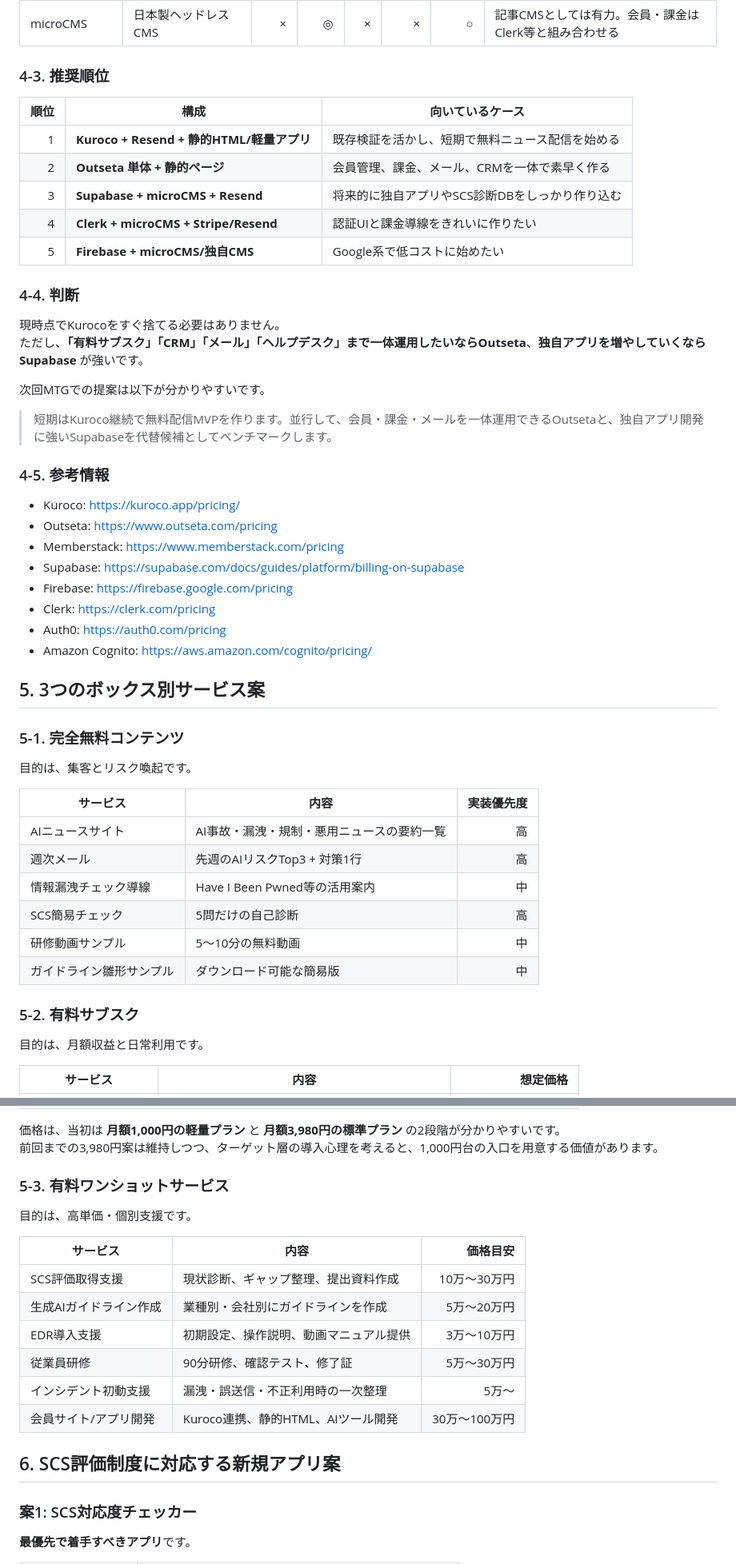
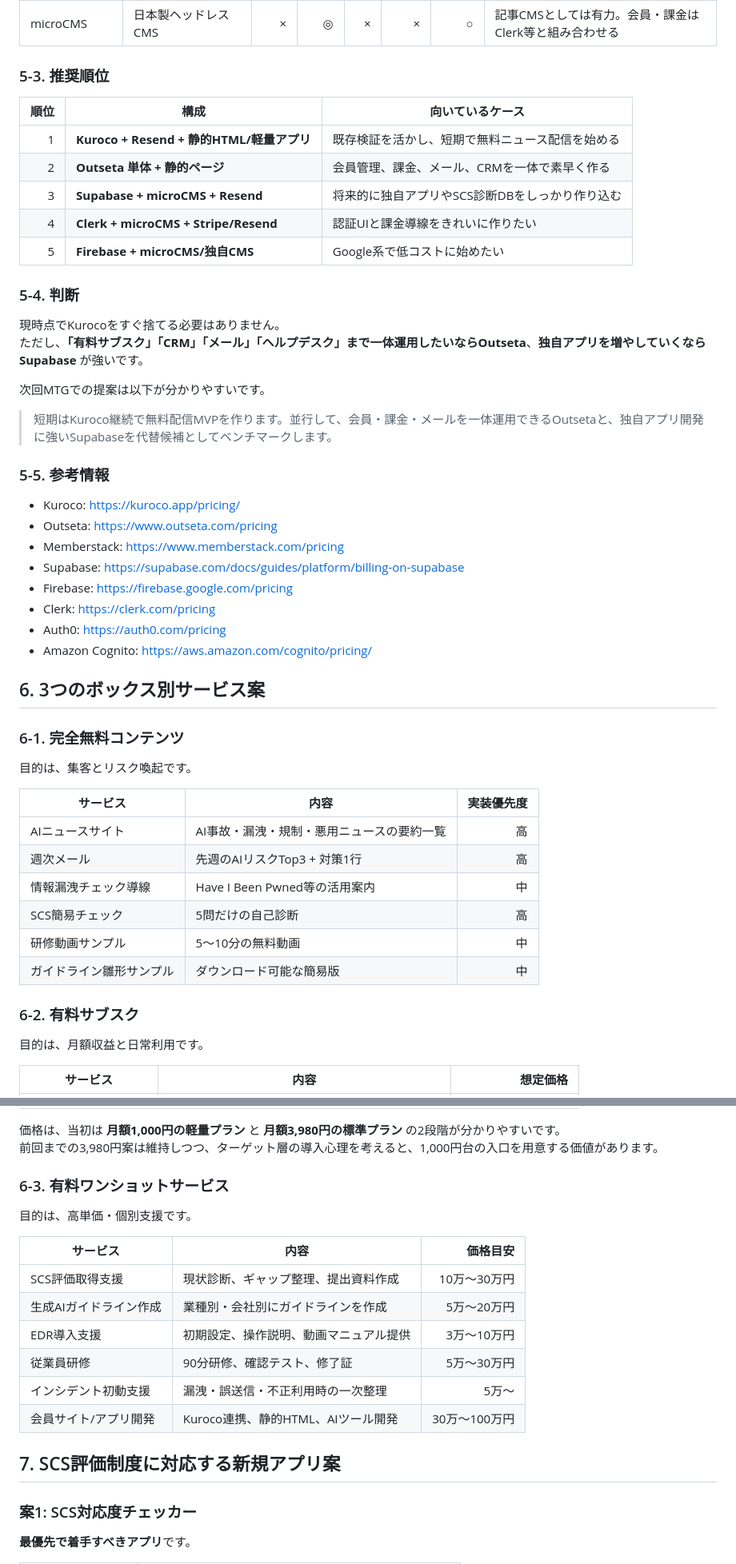
Before and after one commit to TAKAHASHIMITSUGU329/AINEWS-, a Markdown page: docs/homework/2026-06-05_高橋宿題回答.md, 2 parts joined by grey strips. Shown at 80% size. GitHub-like rendering.

```diff
--- a/docs/homework/2026-06-05_高橋宿題回答.md
+++ b/docs/homework/2026-06-05_高橋宿題回答.md
@@ -210,7 +224,7 @@ Kuroco以外にも選択肢はあります。今回の「無料ニュース配
 | Amazon Cognito | AWS認証基盤 | ◎ | × | × | × | △ | AWS前提なら低コスト。ただし設定・運用が難しめ |
 | microCMS | 日本製ヘッドレスCMS | × | ◎ | × | × | ○ | 記事CMSとしては有力。会員・課金はClerk等と組み合わせる |
 
-### 4-3. 推奨順位
+### 5-3. 推奨順位
 
 | 順位 | 構成 | 向いているケース |
 |---:|---|---|
@@ -220,7 +234,7 @@ Kuroco以外にも選択肢はあります。今回の「無料ニュース配
 | 4 | **Clerk + microCMS + Stripe/Resend** | 認証UIと課金導線をきれいに作りたい |
 | 5 | **Firebase + microCMS/独自CMS** | Google系で低コストに始めたい |
 
-### 4-4. 判断
+### 5-4. 判断
 
 現時点でKurocoをすぐ捨てる必要はありません。
 ただし、**「有料サブスク」「CRM」「メール」「ヘルプデスク」まで一体運用したいならOutseta**、**独自アプリを増やしていくならSupabase** が強いです。
@@ -229,7 +243,7 @@ Kuroco以外にも選択肢はあります。今回の「無料ニュース配
 
 > 短期はKuroco継続で無料配信MVPを作ります。並行して、会員・課金・メールを一体運用できるOutsetaと、独自アプリ開発に強いSupabaseを代替候補としてベンチマークします。
 
-### 4-5. 参考情報
+### 5-5. 参考情報
 
 - Kuroco: https://kuroco.app/pricing/
 - Outseta: https://www.outseta.com/pricing
@@ -240,9 +254,9 @@ Kuroco以外にも選択肢はあります。今回の「無料ニュース配
 - Auth0: https://auth0.com/pricing
 - Amazon Cognito: https://aws.amazon.com/cognito/pricing/
 
-## 5. 3つのボックス別サービス案
+## 6. 3つのボックス別サービス案
 
-### 5-1. 完全無料コンテンツ
+### 6-1. 完全無料コンテンツ
 
 目的は、集客とリスク喚起です。
 
@@ -255,7 +269,7 @@ Kuroco以外にも選択肢はあります。今回の「無料ニュース配
 | 研修動画サンプル | 5〜10分の無料動画 | 中 |
 | ガイドライン雛形サンプル | ダウンロード可能な簡易版 | 中 |
 
-### 5-2. 有料サブスク
+### 6-2. 有料サブスク
 
 目的は、月額収益と日常利用です。
 
@@ -271,7 +285,7 @@ Kuroco以外にも選択肢はあります。今回の「無料ニュース配
 価格は、当初は **月額1,000円の軽量プラン** と **月額3,980円の標準プラン** の2段階が分かりやすいです。
 前回までの3,980円案は維持しつつ、ターゲット層の導入心理を考えると、1,000円台の入口を用意する価値があります。
 
-### 5-3. 有料ワンショットサービス
+### 6-3. 有料ワンショットサービス
 
 目的は、高単価・個別支援です。
 
@@ -284,7 +298,7 @@ Kuroco以外にも選択肢はあります。今回の「無料ニュース配
 | インシデント初動支援 | 漏洩・誤送信・不正利用時の一次整理 | 5万〜 |
 | 会員サイト/アプリ開発 | Kuroco連携、静的HTML、AIツール開発 | 30万〜100万円 |
 
-## 6. SCS評価制度に対応する新規アプリ案
+## 7. SCS評価制度に対応する新規アプリ案
 
 ### 案1: SCS対応度チェッカー
 
```
Also changed, not shown: other parts of docs/homework/2026-06-05_高橋宿題回答.md (+29 -15 lines).
